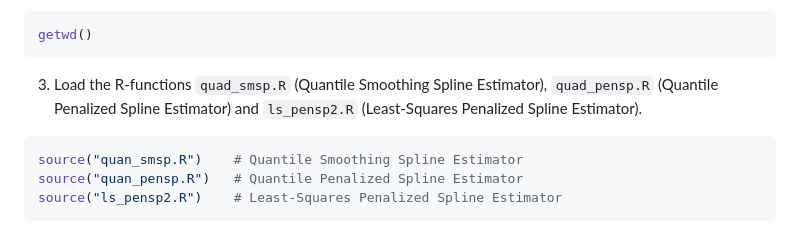
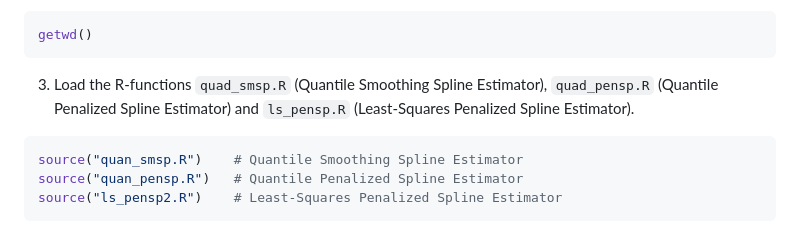
Before and after one commit to ioanniskalogridis/Robust-Functional-Location-Estimation, a Markdown page: README.md, the part around the change. Drawn GitHub-style.

````diff
--- a/README.md
+++ b/README.md
@@ -6,7 +6,7 @@ Here are detailed instructions:
 ```r
 getwd()
 ```
-3. Load the R-functions ```quad_smsp.R``` (Quantile Smoothing Spline Estimator), ```quad_pensp.R``` (Quantile Penalized Spline Estimator) and ```ls_pensp2.R``` (Least-Squares Penalized Spline Estimator).
+3. Load the R-functions ```quad_smsp.R``` (Quantile Smoothing Spline Estimator), ```quad_pensp.R``` (Quantile Penalized Spline Estimator) and ```ls_pensp.R``` (Least-Squares Penalized Spline Estimator).
 
 ```r
 source("quan_smsp.R")    # Quantile Smoothing Spline Estimator
````
